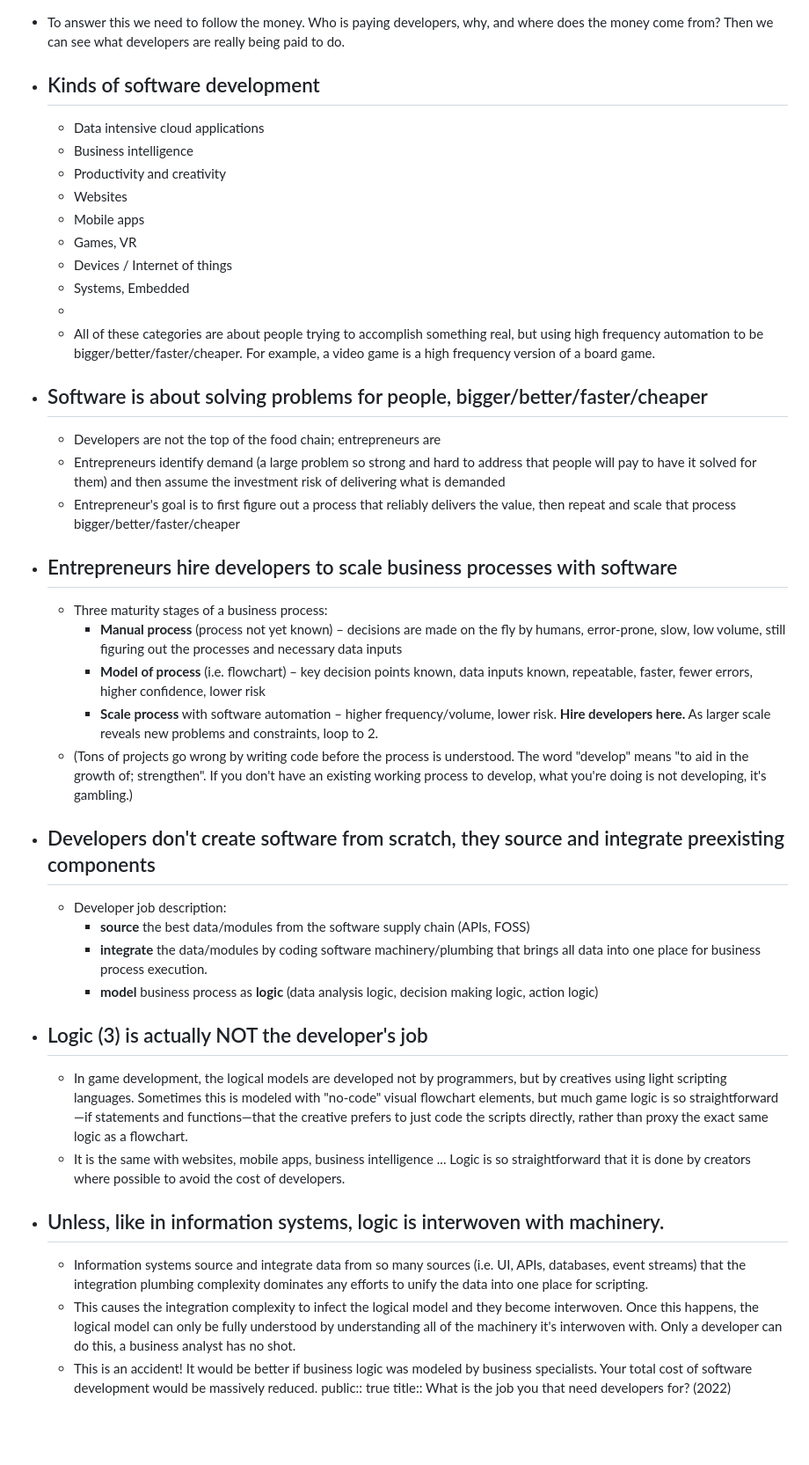
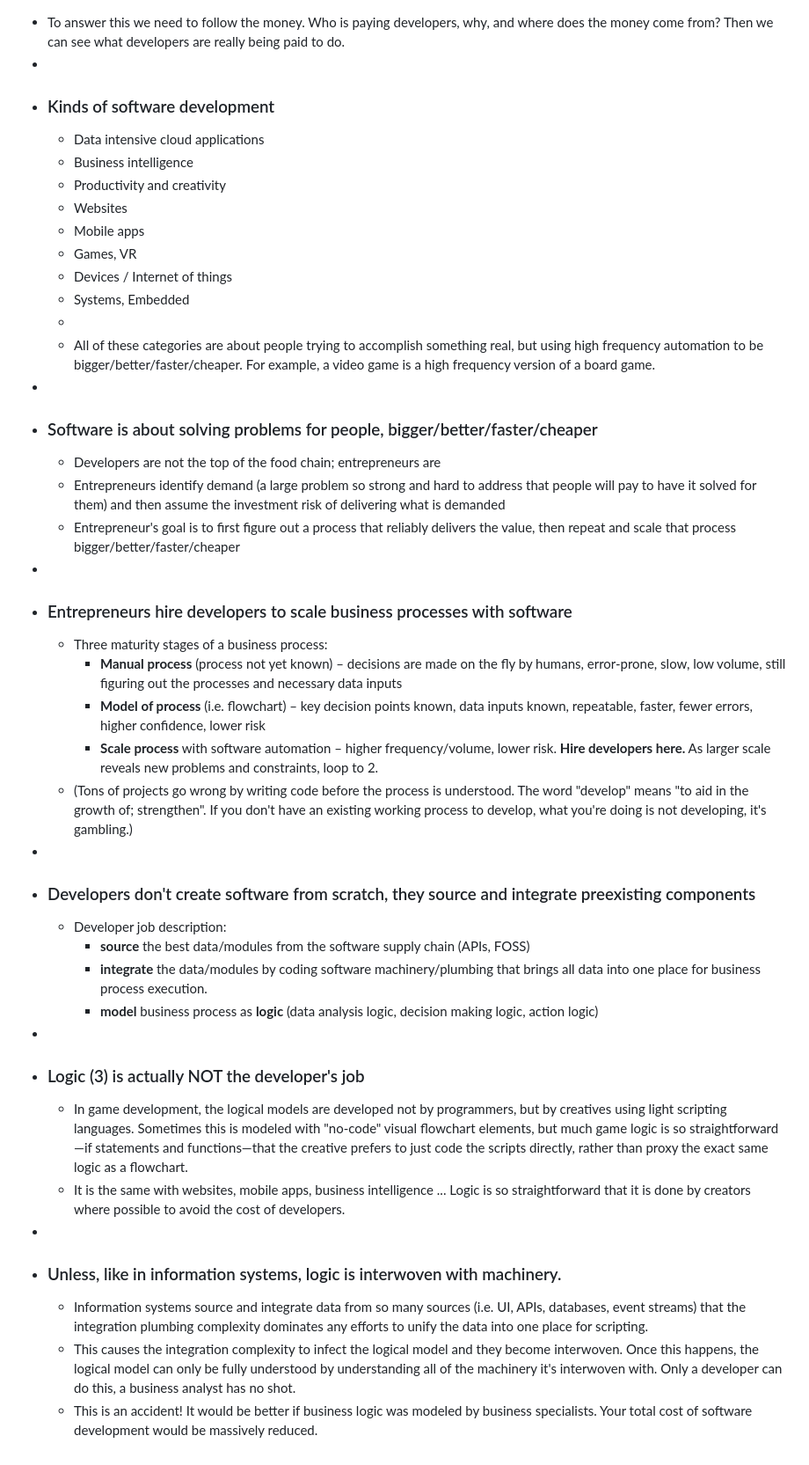
Before and after one commit to dustingetz/dustingetz.github.io, a Markdown page: pages/What is the job you that need developers for%3F (2022).md, the part around the change. Shown: that part at 88% size. Drawn GitHub-style; blank space fills up the shorter version.

Commit message:
reformat

```diff
--- a/pages/What is the job you that need developers for%3F (2022).md
+++ b/pages/What is the job you that need developers for%3F (2022).md
@@ -1,5 +1,6 @@
 - To answer this we need to follow the money. Who is paying developers, why, and where does the money come from? Then we can see what developers are really being paid to do.
-- ## Kinds of software development
+-
+- ### Kinds of software development
 	- Data intensive cloud applications
 	- Business intelligence
 	- Productivity and creativity
@@ -10,27 +11,30 @@
 	- Systems, Embedded
 	-
 	- All of these categories are about people trying to accomplish something real, but using high frequency automation to be bigger/better/faster/cheaper. For example, a video game is a high frequency version of a board game.
-- ## Software is about solving problems for people, bigger/better/faster/cheaper
+-
+- ### Software is about solving problems for people, bigger/better/faster/cheaper
 	- Developers are not the top of the food chain; entrepreneurs are
 	- Entrepreneurs identify demand (a large problem so strong and hard to address that people will pay to have it solved for them) and then assume the investment risk of delivering what is demanded
 	- Entrepreneur's goal is to first figure out a process that reliably delivers the value, then repeat and scale that process bigger/better/faster/cheaper
-- ## Entrepreneurs hire developers to scale business processes with software
+-
+- ### Entrepreneurs hire developers to scale business processes with software
 	- Three maturity stages of a business process:
 		- **Manual process** (process not yet known) – decisions are made on the fly by humans, error-prone, slow, low volume, still figuring out the processes and necessary data inputs
 		- **Model of process** (i.e. flowchart) – key decision points known, data inputs known, repeatable, faster, fewer errors, higher confidence, lower risk
 		- **Scale process** with software automation – higher frequency/volume, lower risk. **Hire developers here.** As larger scale reveals new problems and constraints, loop to 2.
 	- (Tons of projects go wrong by writing code before the process is understood. The word "develop" means "to aid in the growth of; strengthen". If you don't have an existing working process to develop, what you're doing is not developing, it's gambling.)
-- ## Developers don't create software from scratch, they source and integrate preexisting components
+-
+- ### Developers don't create software from scratch, they source and integrate preexisting components
 	- Developer job description:
 		- **source** the best data/modules from the software supply chain (APIs, FOSS)
 		- **integrate** the data/modules by coding software machinery/plumbing that brings all data into one place for business process execution.
 		- **model** business process as **logic** (data analysis logic, decision making logic, action logic)
-- ## Logic (3) is actually NOT the developer's job
+-
+- ### Logic (3) is actually NOT the developer's job
 	- In game development, the logical models are developed not by programmers, but by creatives using light scripting languages. Sometimes this is modeled with "no-code" visual flowchart elements, but much game logic is so straightforward—if statements and functions—that the creative prefers to just code the scripts directly, rather than proxy the exact same logic as a flowchart.
 	- It is the same with websites, mobile apps, business intelligence ... Logic is so straightforward that it is done by creators where possible to avoid the cost of developers.
-- ## Unless, like in information systems, logic is interwoven with machinery.
+-
+- ### Unless, like in information systems, logic is interwoven with machinery.
 	- Information systems source and integrate data from so many sources (i.e. UI, APIs, databases, event streams) that the integration plumbing complexity dominates any efforts to unify the data into one place for scripting.
 	- This causes the integration complexity to infect the logical model and they become interwoven. Once this happens, the logical model can only be fully understood by understanding all of the machinery it's interwoven with. Only a developer can do this, a business analyst has no shot.
 	- This is an accident! It would be better if business logic was modeled by business specialists. Your total cost of software development would be massively reduced.
-public:: true
-title:: What is the job you that need developers for? (2022)
```
